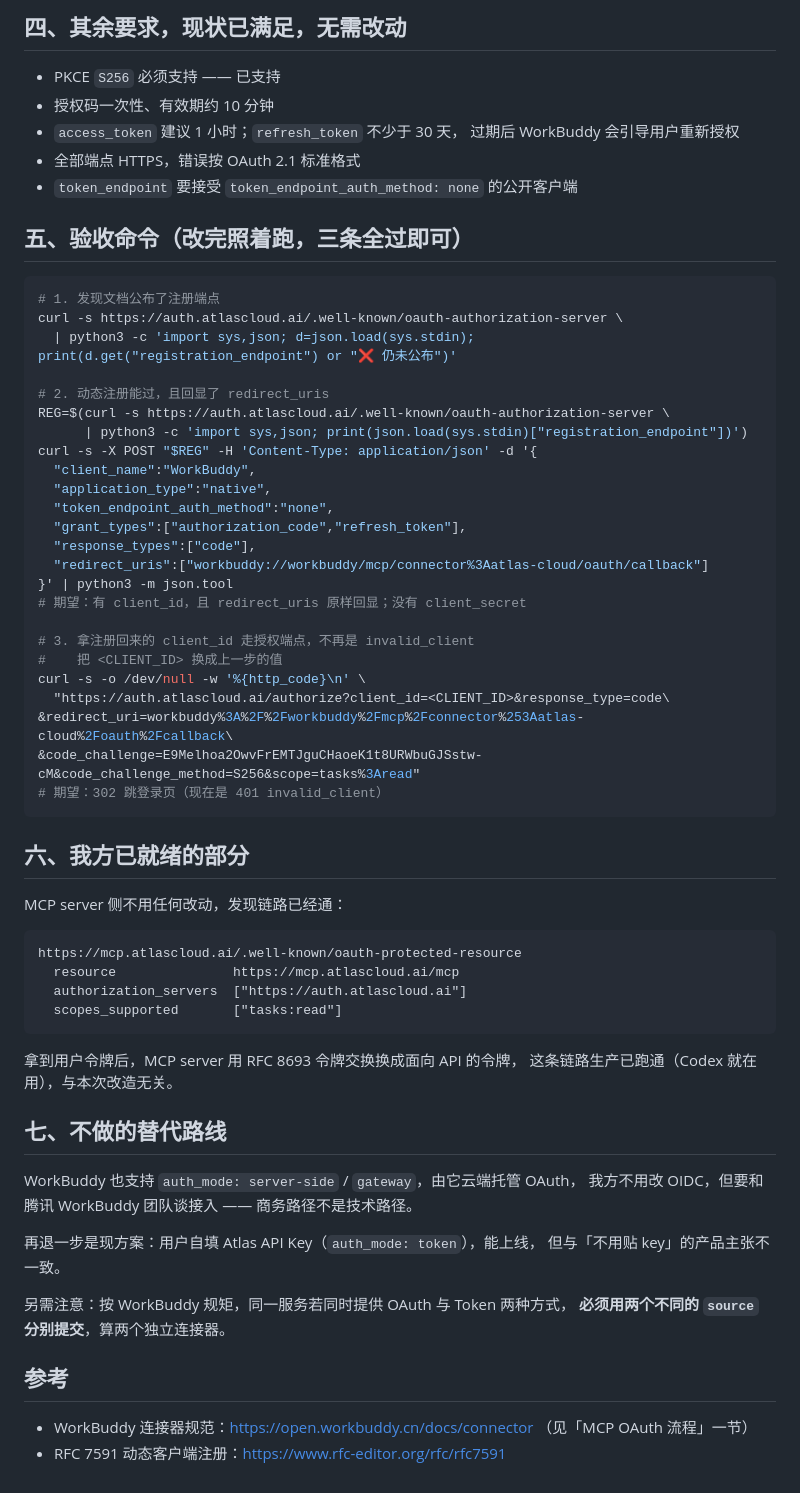
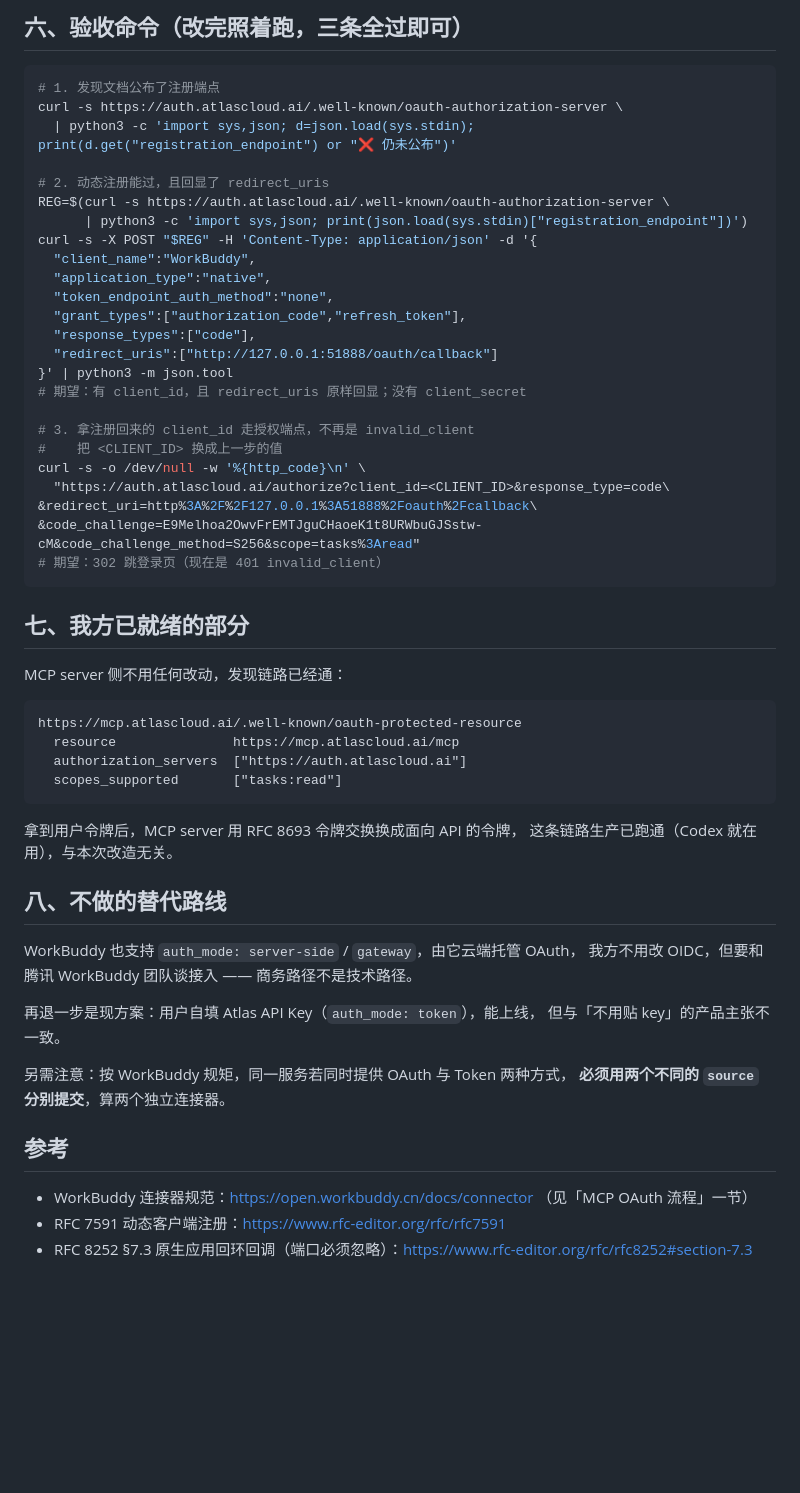
Before and after one commit to AtlasCloudAI/mcp-server, a Markdown page: connectors/workbuddy/OAuth改造需求-给后端.md, the part around one of its changes. GitHub-like rendering; blank space fills up the shorter version.

````diff
--- a/connectors/workbuddy/OAuth改造需求-给后端.md
+++ b/connectors/workbuddy/OAuth改造需求-给后端.md
@@ -109,14 +127,5 @@ http://127.0.0.1:{随机端口}/oauth/callback
 
-## 四、其余要求，现状已满足，无需改动
-
-- PKCE `S256` 必须支持 —— 已支持
-- 授权码一次性、有效期约 10 分钟
-- `access_token` 建议 1 小时；`refresh_token` 不少于 30 天，
-  过期后 WorkBuddy 会引导用户重新授权
-- 全部端点 HTTPS，错误按 OAuth 2.1 标准格式
-- `token_endpoint` 要接受 `token_endpoint_auth_method: none` 的公开客户端
-
-## 五、验收命令（改完照着跑，三条全过即可）
+## 六、验收命令（改完照着跑，三条全过即可）
 
 ```bash
 # 1. 发现文档公布了注册端点
@@ -132,7 +141,7 @@ curl -s -X POST "$REG" -H 'Content-Type: application/json' -d '{
   "token_endpoint_auth_method":"none",
   "grant_types":["authorization_code","refresh_token"],
   "response_types":["code"],
-  "redirect_uris":["workbuddy://workbuddy/mcp/connector%3Aatlas-cloud/oauth/callback"]
+  "redirect_uris":["http://127.0.0.1:51888/oauth/callback"]
 }' | python3 -m json.tool
 # 期望：有 client_id，且 redirect_uris 原样回显；没有 client_secret
 
@@ -140,12 +149,12 @@ curl -s -X POST "$REG" -H 'Content-Type: application/json' -d '{
 #    把 <CLIENT_ID> 换成上一步的值
 curl -s -o /dev/null -w '%{http_code}\n' \
   "https://auth.atlascloud.ai/authorize?client_id=<CLIENT_ID>&response_type=code\
-&redirect_uri=workbuddy%3A%2F%2Fworkbuddy%2Fmcp%2Fconnector%253Aatlas-cloud%2Foauth%2Fcallback\
+&redirect_uri=http%3A%2F%2F127.0.0.1%3A51888%2Foauth%2Fcallback\
 &code_challenge=E9Melhoa2OwvFrEMTJguCHaoeK1t8URWbuGJSstw-cM&code_challenge_method=S256&scope=tasks%3Aread"
 # 期望：302 跳登录页（现在是 401 invalid_client）
 ```
 
-## 六、我方已就绪的部分
+## 七、我方已就绪的部分
 
 MCP server 侧不用任何改动，发现链路已经通：
 
@@ -159,7 +168,7 @@ https://mcp.atlascloud.ai/.well-known/oauth-protected-resource
 拿到用户令牌后，MCP server 用 RFC 8693 令牌交换换成面向 API 的令牌，
 这条链路生产已跑通（Codex 就在用），与本次改造无关。
 
-## 七、不做的替代路线
+## 八、不做的替代路线
 
 WorkBuddy 也支持 `auth_mode: server-side` / `gateway`，由它云端托管 OAuth，
 我方不用改 OIDC，但要和腾讯 WorkBuddy 团队谈接入 —— 商务路径不是技术路径。
@@ -174,3 +183,4 @@ WorkBuddy 也支持 `auth_mode: server-side` / `gateway`，由它云端托管 OA
 
 - WorkBuddy 连接器规范：https://open.workbuddy.cn/docs/connector （见「MCP OAuth 流程」一节）
 - RFC 7591 动态客户端注册：https://www.rfc-editor.org/rfc/rfc7591
+- RFC 8252 §7.3 原生应用回环回调（端口必须忽略）：https://www.rfc-editor.org/rfc/rfc8252#section-7.3
````
Also changed, not shown: other parts of connectors/workbuddy/OAuth改造需求-给后端.md (+56 -38 lines).
